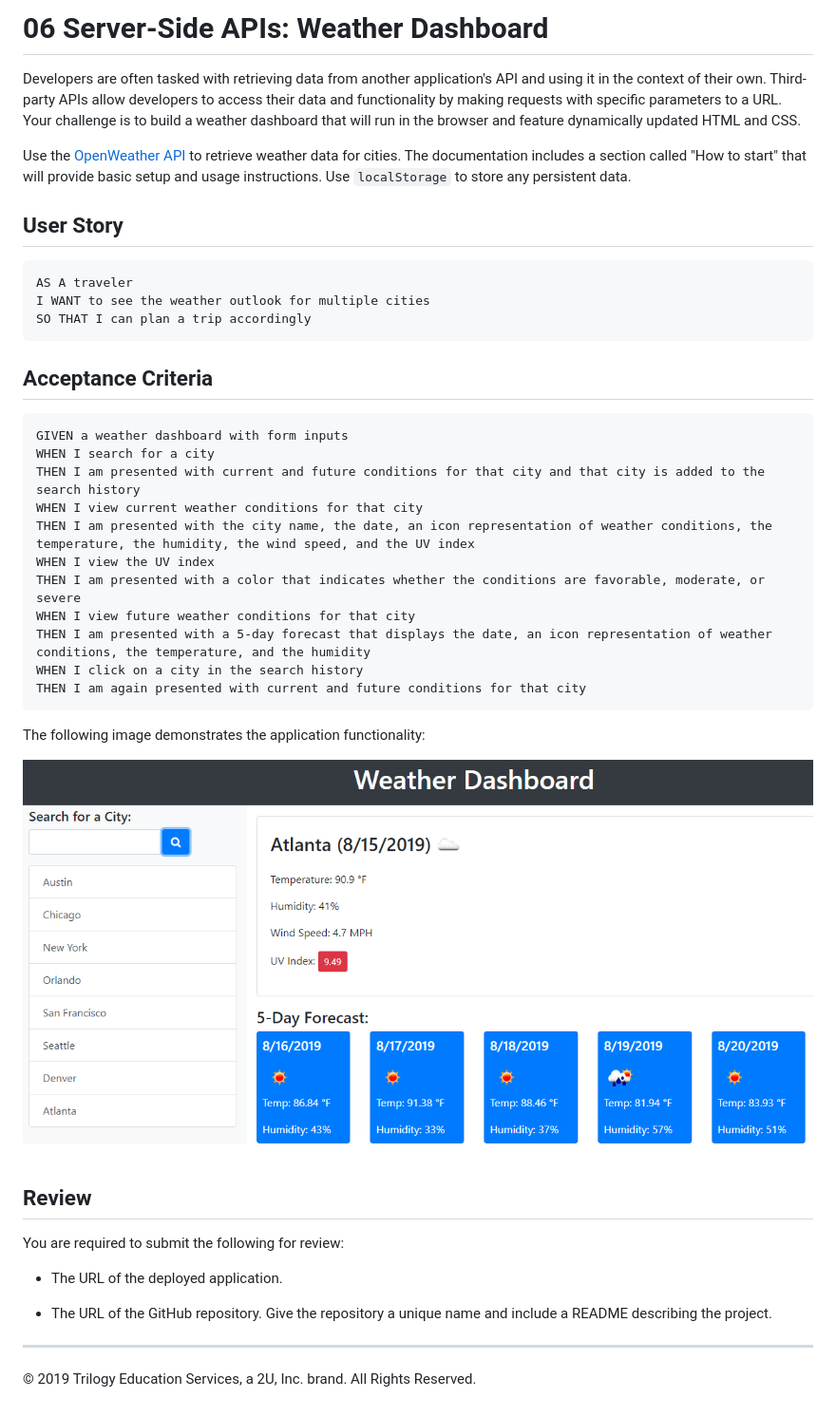
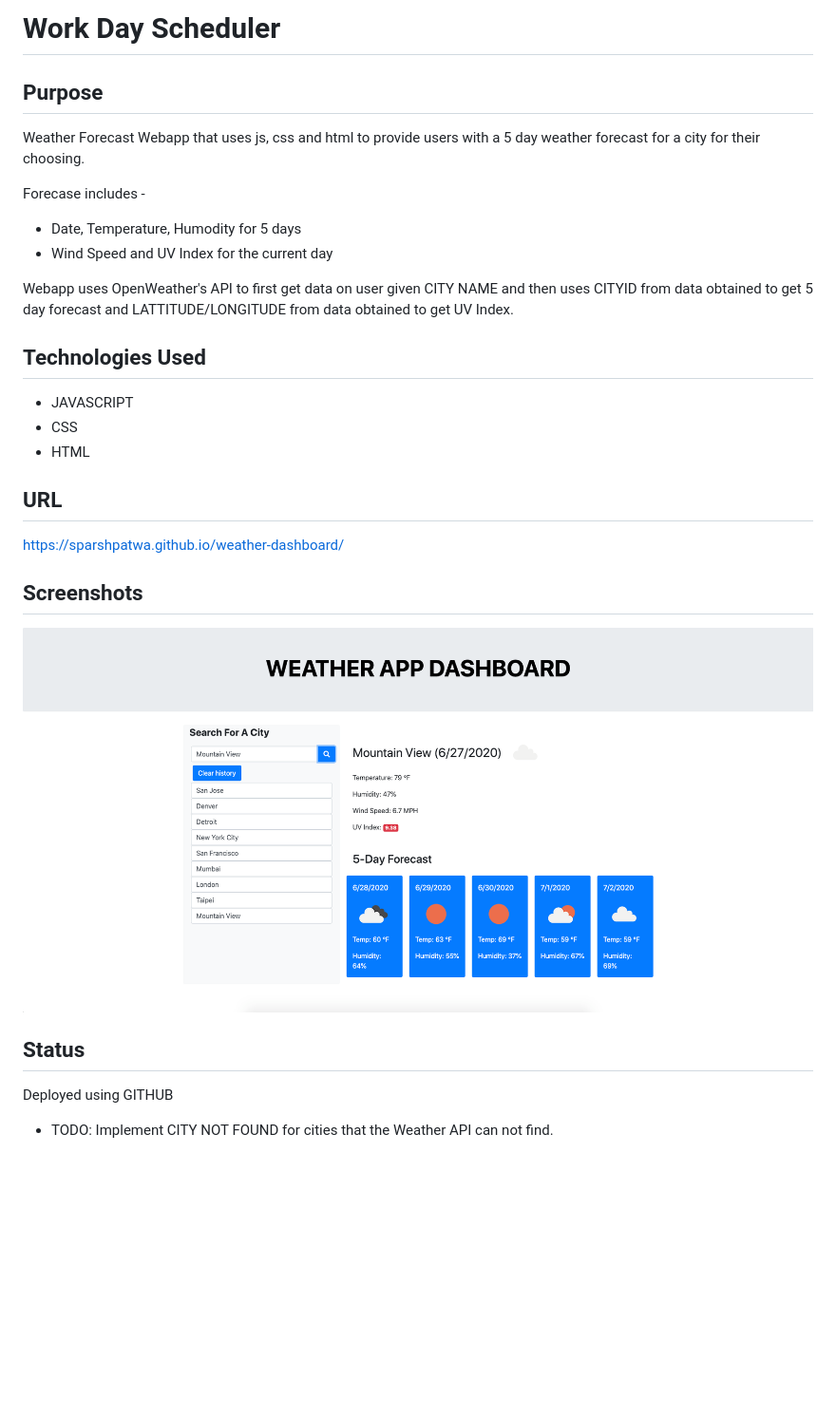
Before and after one commit to SparshPatwa/weather-dashboard, a Markdown page: README.md, the part around the change. Shown at 95% size. Drawn GitHub-style; pictures changed too: Assets/06-server-side-apis-homework-demo.png (deleted), Assets/weather-dashboard.png (added); blank space fills up the shorter version.

````diff
--- a/README.md
+++ b/README.md
@@ -1,44 +1,25 @@
-# 06 Server-Side APIs: Weather Dashboard
+# **Work Day Scheduler**
 
-Developers are often tasked with retrieving data from another application's API and using it in the context of their own. Third-party APIs allow developers to access their data and functionality by making requests with specific parameters to a URL. Your challenge is to build a weather dashboard that will run in the browser and feature dynamically updated HTML and CSS.
+## **Purpose**
+Weather Forecast Webapp that uses js, css and html to provide users with a 5 day weather forecast for a city for their choosing.
 
-Use the [OpenWeather API](https://openweathermap.org/api) to retrieve weather data for cities. The documentation includes a section called "How to start" that will provide basic setup and usage instructions. Use `localStorage` to store any persistent data.
+Forecase includes -
+* Date, Temperature, Humodity for 5 days
+* Wind Speed and UV Index for the current day
 
-## User Story
+Webapp uses OpenWeather's API to first get data on user given CITY NAME and then uses CITYID from data obtained to get 5 day forecast and LATTITUDE/LONGITUDE from data obtained to get UV Index.
 
-```
-AS A traveler
-I WANT to see the weather outlook for multiple cities
-SO THAT I can plan a trip accordingly
-```
+## **Technologies Used**
+* JAVASCRIPT
+* CSS
+* HTML
 
-## Acceptance Criteria
+## **URL**
+https://sparshpatwa.github.io/weather-dashboard/
 
-```
-GIVEN a weather dashboard with form inputs
-WHEN I search for a city
-THEN I am presented with current and future conditions for that city and that city is added to the search history
-WHEN I view current weather conditions for that city
-THEN I am presented with the city name, the date, an icon representation of weather conditions, the temperature, the humidity, the wind speed, and the UV index
-WHEN I view the UV index
-THEN I am presented with a color that indicates whether the conditions are favorable, moderate, or severe
-WHEN I view future weather conditions for that city
-THEN I am presented with a 5-day forecast that displays the date, an icon representation of weather conditions, the temperature, and the humidity
-WHEN I click on a city in the search history
-THEN I am again presented with current and future conditions for that city
-```
+## **Screenshots**
+![](./Assets/weather-dashboard.png)
 
-The following image demonstrates the application functionality:
-
-![weather dashboard demo](./Assets/06-server-side-apis-homework-demo.png)
-
-## Review
-
-You are required to submit the following for review:
-
-* The URL of the deployed application.
-
-* The URL of the GitHub repository. Give the repository a unique name and include a README describing the project.
-
-- - -
-© 2019 Trilogy Education Services, a 2U, Inc. brand. All Rights Reserved.
+## **Status**
+Deployed using GITHUB
+* TODO: Implement CITY NOT FOUND for cities that the Weather API can not find.
````
Also changed, not shown: 3 other files.
